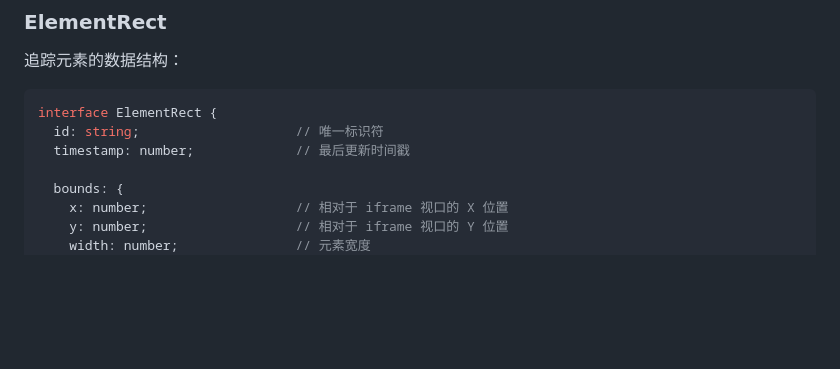
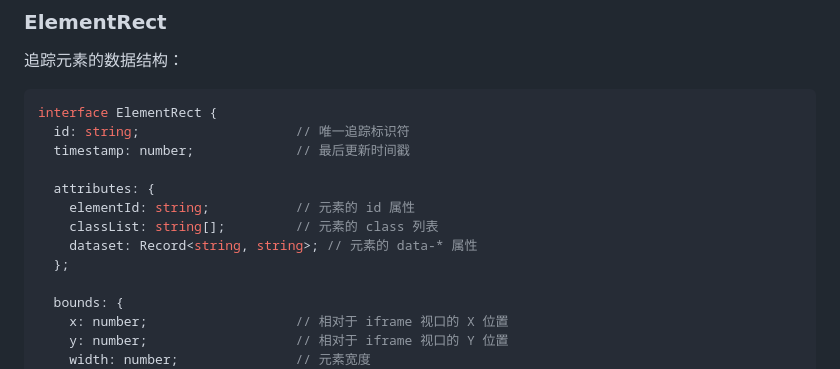
Before and after one commit to lxiaokun/iframe-element-tracker, a Markdown page: README.zh-CN.md, the part around the change. GitHub-like rendering; blank space fills up the shorter version.

````diff
--- a/README.zh-CN.md
+++ b/README.zh-CN.md
@@ -177,8 +177,14 @@ new ReceiverSDK(iframe: HTMLIFrameElement, options?: ReceiverOptions)
 
 ```typescript
 interface ElementRect {
-  id: string;                    // 唯一标识符
+  id: string;                    // 唯一追踪标识符
   timestamp: number;             // 最后更新时间戳
+
+  attributes: {
+    elementId: string;           // 元素的 id 属性
+    classList: string[];         // 元素的 class 列表
+    dataset: Record<string, string>; // 元素的 data-* 属性
+  };
 
   bounds: {
     x: number;                   // 相对于 iframe 视口的 X 位置
````
Also changed, not shown: README.md (+7 -1 lines).
